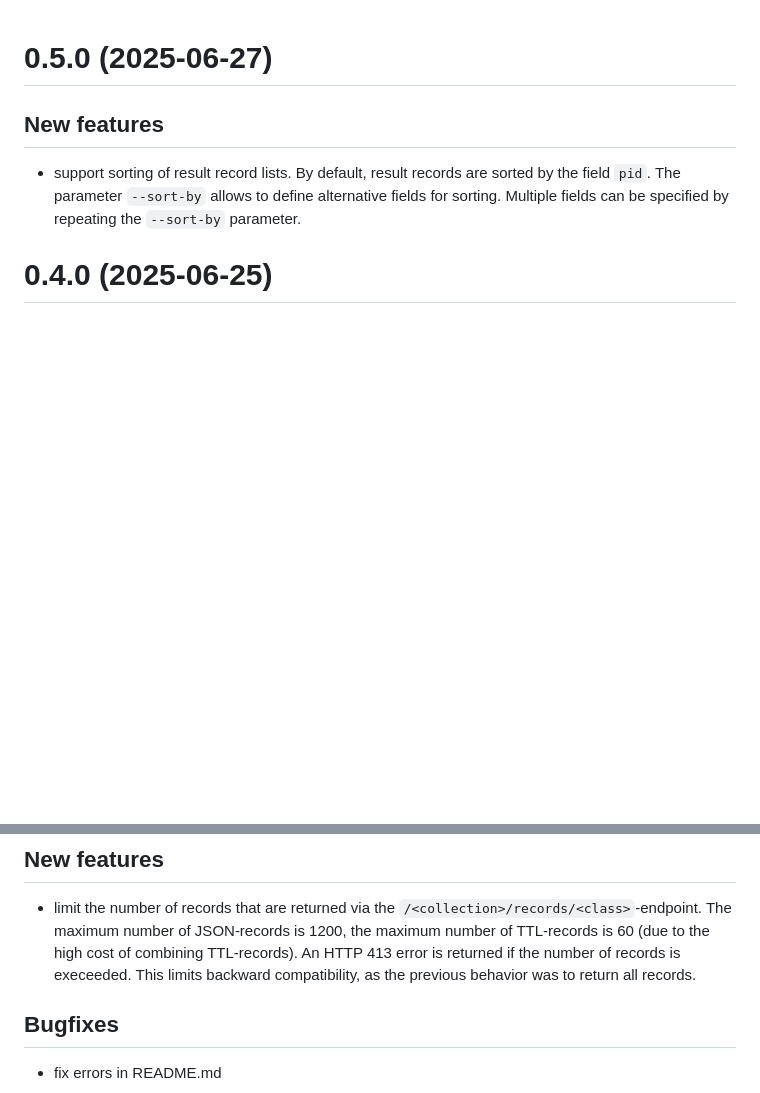
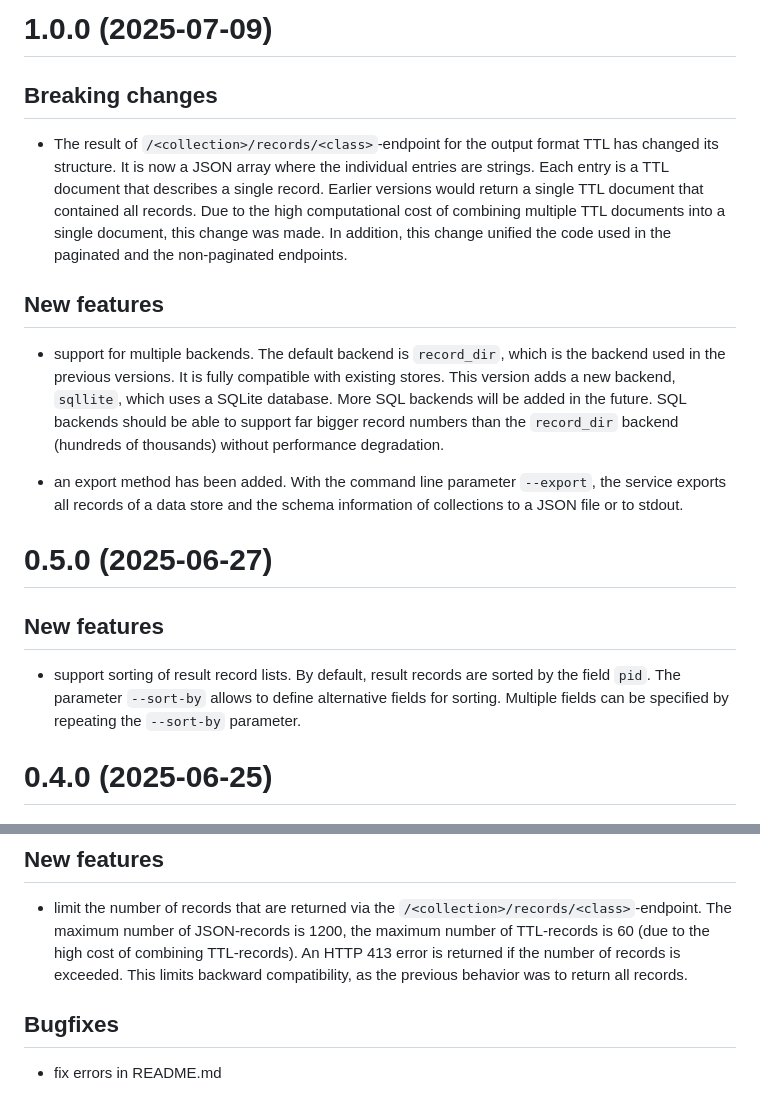
Before and after one commit to christian-monch/dump-things-server, a Markdown page: CHANGELOG.md, 2 parts joined by grey strips. Rendered like a GitHub page; blank space fills up the shorter version.

Commit message:
update changelog

```diff
--- a/CHANGELOG.md
+++ b/CHANGELOG.md
@@ -1,3 +1,29 @@
+# 1.0.0 (2025-07-09)
+
+## Breaking changes
+
+- The result of `/<collection>/records/<class>`-endpoint for the output format
+  TTL has changed its structure. It is now a JSON array where the individual
+  entries are strings. Each entry is a TTL document that describes a single record.
+  Earlier versions would return a single TTL document that contained all records.
+  Due to the high computational cost of combining multiple TTL documents into a
+  single document, this change was made. In addition, this change unified the
+  code used in the paginated and the non-paginated endpoints.
+
+## New features
+
+- support for multiple backends. The default backend is `record_dir`, which is the
+  backend used in the previous versions. It is fully compatible with existing stores.
+  This version adds a new backend, `sqllite`, which uses a SQLite database. More
+  SQL backends will be added in the future. SQL backends should be able to support
+  far bigger record numbers than the `record_dir` backend (hundreds of thousands)
+  without performance degradation.
+
+- an export method has been added. With the command line parameter `--export`,
+  the service exports all records of a data store and the schema information of
+  collections to a JSON file or to stdout.
+
+
 # 0.5.0 (2025-06-27)
 
 ## New features
@@ -13,7 +39,7 @@
 
 - limit the number of records that are returned via the `/<collection>/records/<class>`-endpoint.
  The maximum number of JSON-records is 1200, the maximum number of TTL-records is 60 (due to the high cost of combining TTL-records).
- An HTTP 413 error is returned if the number of records is execeeded.
+ An HTTP 413 error is returned if the number of records is exceeded.
  This limits backward compatibility, as the previous behavior was to return all records.
 
 ## Bugfixes
```
Also changed, not shown: other parts of CHANGELOG.md (+1 -1 lines).
